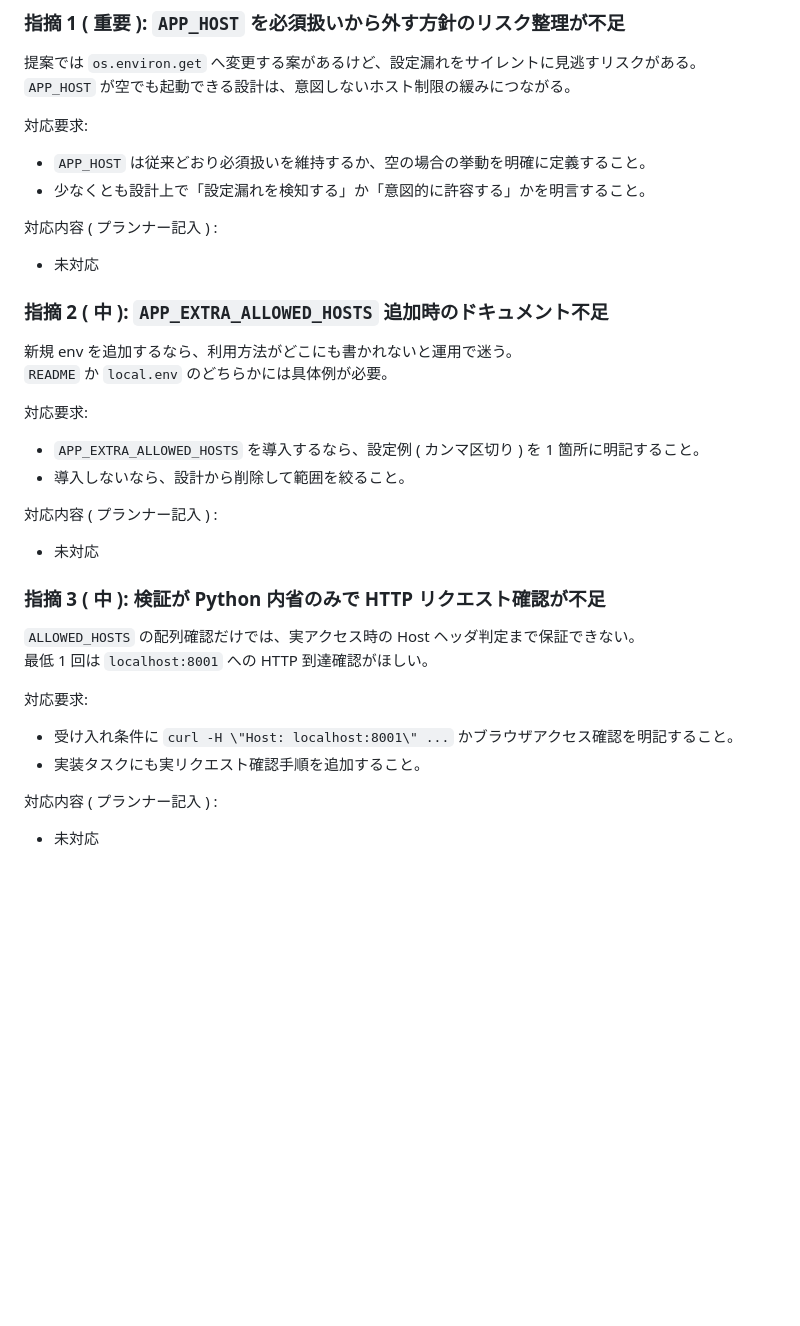
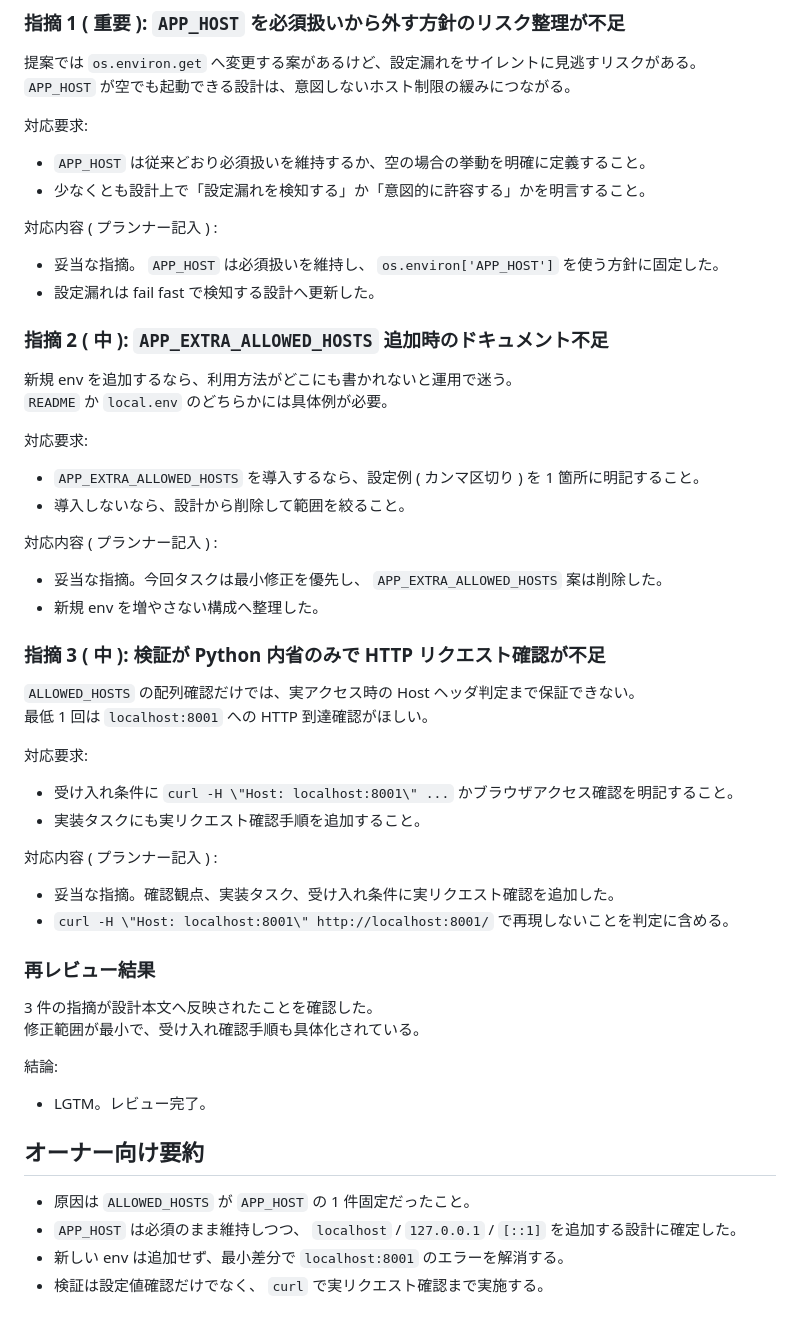
Before and after one commit to yuu-eguci/bananadventure, a Markdown page: docs/codex/004-ALLOWED_HOSTS で localhost を許可する.md, the part around one of its changes. Rendered like a GitHub page; blank space fills up the shorter version.

Commit message:
docs: address review and finalize allowed hosts design

```diff
--- a/docs/codex/004-ALLOWED_HOSTS で localhost を許可する.md
+++ b/docs/codex/004-ALLOWED_HOSTS で localhost を許可する.md
@@ -74,7 +72,8 @@ Django 側の `ALLOWED_HOSTS` 設定を見直して、 `localhost:8001` アク
 - 少なくとも設計上で「設定漏れを検知する」か「意図的に許容する」かを明言すること。
 
 対応内容 ( プランナー記入 ) :
-- 未対応
+- 妥当な指摘。 `APP_HOST` は必須扱いを維持し、 `os.environ['APP_HOST']` を使う方針に固定した。
+- 設定漏れは fail fast で検知する設計へ更新した。
 
 ### 指摘 2 ( 中 ): `APP_EXTRA_ALLOWED_HOSTS` 追加時のドキュメント不足
 新規 env を追加するなら、利用方法がどこにも書かれないと運用で迷う。
@@ -85,7 +84,8 @@ Django 側の `ALLOWED_HOSTS` 設定を見直して、 `localhost:8001` アク
 - 導入しないなら、設計から削除して範囲を絞ること。
 
 対応内容 ( プランナー記入 ) :
-- 未対応
+- 妥当な指摘。今回タスクは最小修正を優先し、 `APP_EXTRA_ALLOWED_HOSTS` 案は削除した。
+- 新規 env を増やさない構成へ整理した。
 
 ### 指摘 3 ( 中 ): 検証が Python 内省のみで HTTP リクエスト確認が不足
 `ALLOWED_HOSTS` の配列確認だけでは、実アクセス時の Host ヘッダ判定まで保証できない。
@@ -96,4 +96,18 @@ Django 側の `ALLOWED_HOSTS` 設定を見直して、 `localhost:8001` アク
 - 実装タスクにも実リクエスト確認手順を追加すること。
 
 対応内容 ( プランナー記入 ) :
-- 未対応
+- 妥当な指摘。確認観点、実装タスク、受け入れ条件に実リクエスト確認を追加した。
+- `curl -H \"Host: localhost:8001\" http://localhost:8001/` で再現しないことを判定に含める。
+
+### 再レビュー結果
+3 件の指摘が設計本文へ反映されたことを確認した。
+修正範囲が最小で、受け入れ確認手順も具体化されている。
+
+結論:
+- LGTM。レビュー完了。
+
+## オーナー向け要約
+- 原因は `ALLOWED_HOSTS` が `APP_HOST` の 1 件固定だったこと。
+- `APP_HOST` は必須のまま維持しつつ、 `localhost` / `127.0.0.1` / `[::1]` を追加する設計に確定した。
+- 新しい env は追加せず、最小差分で `localhost:8001` のエラーを解消する。
+- 検証は設定値確認だけでなく、 `curl` で実リクエスト確認まで実施する。
```
Also changed, not shown: other parts of docs/codex/004-ALLOWED_HOSTS で localhost を許可する.md (+7 -9 lines).
